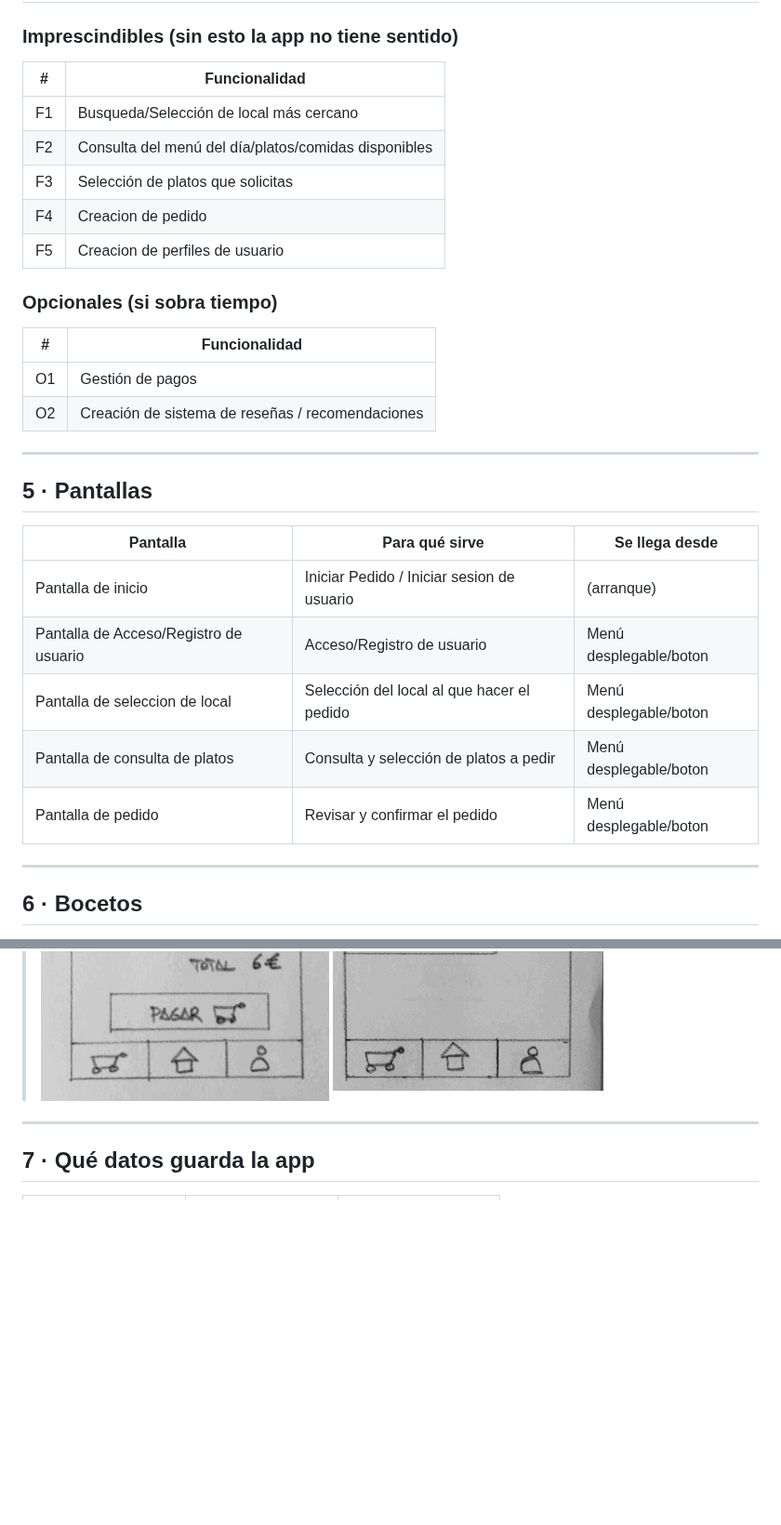
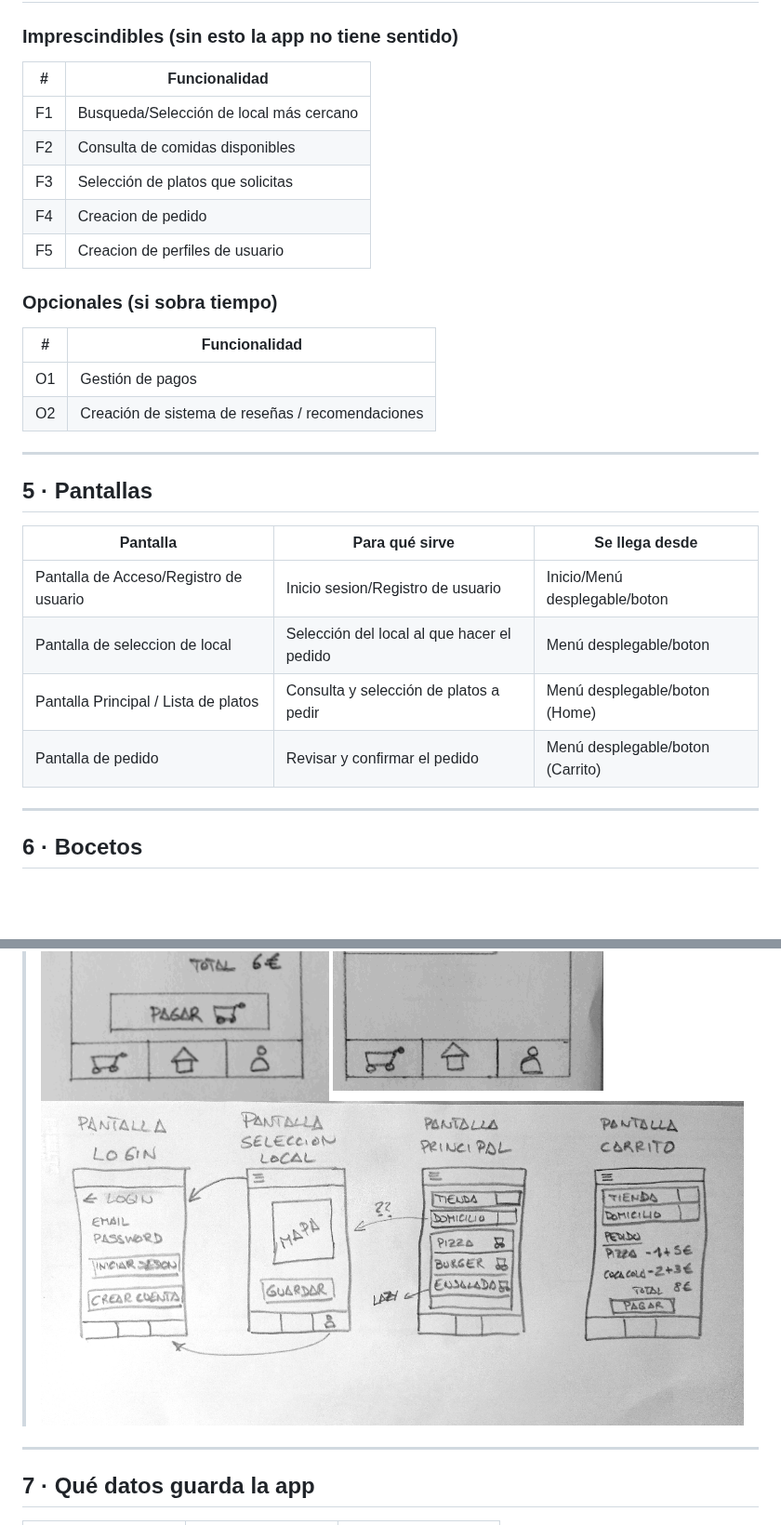
Before and after one commit to Davpen79/SaborExpress, a Markdown page: docs/0104_plantilla_proyecto.md, 2 parts joined by grey strips. Shown at 93% size. GitHub-like rendering; pictures changed too: docs/res/Propuesta_Minima.png (added); blank space fills up the shorter version.

Commit message:
Modificada plantilla proyecto con propuesta para reducir el numero de pantallas

```diff
--- a/docs/0104_plantilla_proyecto.md
+++ b/docs/0104_plantilla_proyecto.md
@@ -53,13 +53,13 @@ a domicilio (cadena de fast-food, food delivery, etc)
 
 ### Imprescindibles (sin esto la app no tiene sentido)
 
-| #  | Funcionalidad |
-|----|---------------|
+| #  | Funcionalidad                           |
+|----|-----------------------------------------|
 | F1 | Busqueda/Selección de local más cercano |
-| F2 | Consulta del menú del día/platos/comidas disponibles |
-| F3 | Selección de platos que solicitas |
-| F4 | Creacion de pedido |
-| F5 | Creacion de perfiles de usuario |
+| F2 | Consulta de comidas disponibles         |
+| F3 | Selección de platos que solicitas       |
+| F4 | Creacion de pedido                      |
+| F5 | Creacion de perfiles de usuario         |
 
 ### Opcionales (si sobra tiempo)
 
@@ -72,13 +72,12 @@ a domicilio (cadena de fast-food, food delivery, etc)
 
 ## 5 · Pantallas
 
-| Pantalla                               | Para qué sirve                             | Se llega desde |
-|----------------------------------------|--------------------------------------------|----------------|
-| Pantalla de inicio                     | Iniciar Pedido / Iniciar sesion de usuario | (arranque) |
-| Pantalla de Acceso/Registro de usuario | Acceso/Registro de usuario                 | Menú desplegable/boton |
-| Pantalla de seleccion de local         | Selección del local al que hacer el pedido | Menú desplegable/boton |
-| Pantalla de consulta de platos         | Consulta y selección de platos a pedir     | Menú desplegable/boton |
-| Pantalla de pedido                     | Revisar y confirmar el pedido              | Menú desplegable/boton |
+| Pantalla                               | Para qué sirve                             | Se llega desde                   |
+|----------------------------------------|--------------------------------------------|----------------------------------|
+| Pantalla de Acceso/Registro de usuario | Inicio sesion/Registro de usuario          | Inicio/Menú desplegable/boton    |
+| Pantalla de seleccion de local         | Selección del local al que hacer el pedido | Menú desplegable/boton           |
+| Pantalla Principal / Lista de platos   | Consulta y selección de platos a pedir     | Menú desplegable/boton (Home)    |
+| Pantalla de pedido                     | Revisar y confirmar el pedido              | Menú desplegable/boton (Carrito) |
 
 ---
 
@@ -91,6 +90,7 @@ a domicilio (cadena de fast-food, food delivery, etc)
 ![Pantalla_005.png](res/Pantalla_005.png) ![Pantalla_006.png](res/Pantalla_006.png)
 ![Pantalla_007.png](res/Pantalla_007.png) ![Pantalla_008.png](res/Pantalla_008.png)
 ![Pantalla_Menu.png](res/Pantalla_Menu.png)
+![Propuesta_Minima.png](res/Propuesta_Minima.png)
 ---
 
 ## 7 · Qué datos guarda la app
```
Also changed, not shown: other parts of docs/0104_plantilla_proyecto.md (+6 -6 lines).
